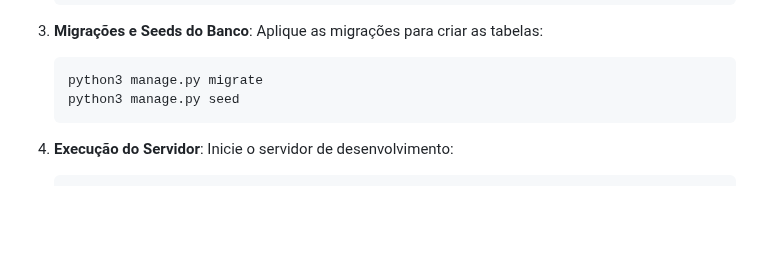
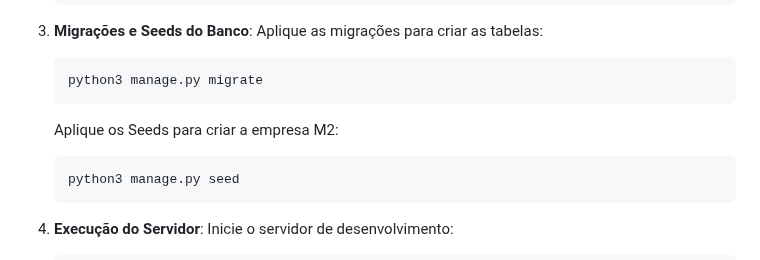
Before and after one commit to TImoteoVieira/ponto_m2, a Markdown page: readme.MD, the part around the change. Rendered like a GitHub page; blank space fills up the shorter version.

Commit message:
docs: adiciona instruções para configuração de seeds

````diff
--- a/readme.MD
+++ b/readme.MD
@@ -107,6 +107,10 @@ pip install -r requirements.txt
    Aplique as migrações para criar as tabelas:
    ```bash
    python3 manage.py migrate
+   ```
+
+   Aplique os Seeds para criar a empresa M2:
+   ```
    python3 manage.py seed
    ```
 
````
